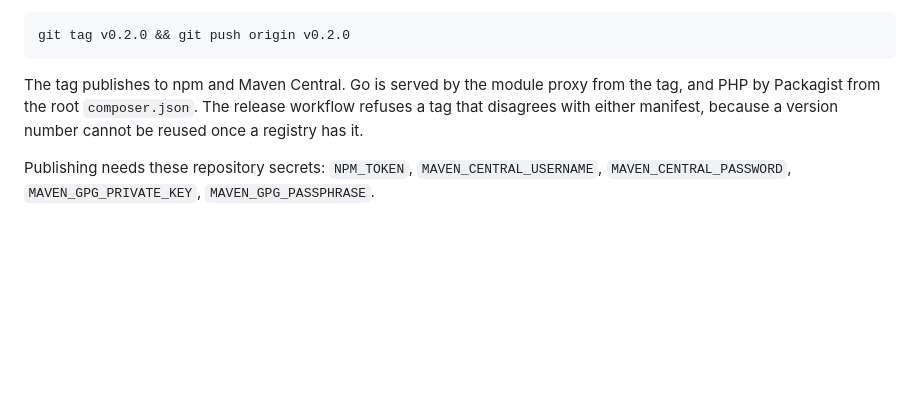
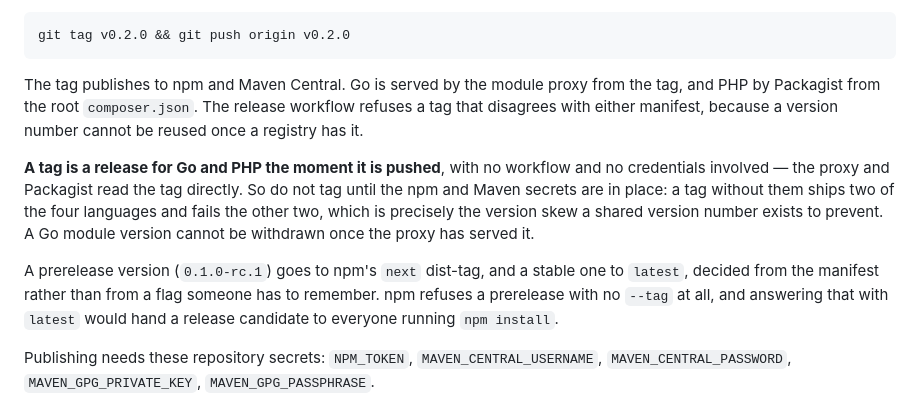
Before and after one commit to gsoultan/panmail-sdk, a Markdown page: CONTRIBUTING.md, the part around the change. Rendered like a GitHub page; blank space fills up the shorter version.

Commit message:
docs: the release note 15aaf49 said it added
That commit's message ends "CONTRIBUTING now says so". It did not — the
edit ran from the wrong directory, failed, and the commit went out with
the four files that did change and none of the prose explaining why.

The content is what matters and it is here now: that a tag releases Go
and PHP the instant it is pushed, with no workflow and no credentials in
the path, so tagging before the secrets exist ships half the languages
and strands the rest.

```diff
--- a/CONTRIBUTING.md
+++ b/CONTRIBUTING.md
@@ -99,6 +99,19 @@ from the tag, and PHP by Packagist from the root `composer.json`. The release
 workflow refuses a tag that disagrees with either manifest, because a version
 number cannot be reused once a registry has it.
 
+**A tag is a release for Go and PHP the moment it is pushed**, with no workflow
+and no credentials involved — the proxy and Packagist read the tag directly. So
+do not tag until the npm and Maven secrets are in place: a tag without them
+ships two of the four languages and fails the other two, which is precisely the
+version skew a shared version number exists to prevent. A Go module version
+cannot be withdrawn once the proxy has served it.
+
+A prerelease version (`0.1.0-rc.1`) goes to npm's `next` dist-tag, and a stable
+one to `latest`, decided from the manifest rather than from a flag someone has
+to remember. npm refuses a prerelease with no `--tag` at all, and answering
+that with `latest` would hand a release candidate to everyone running
+`npm install`.
+
 Publishing needs these repository secrets: `NPM_TOKEN`,
 `MAVEN_CENTRAL_USERNAME`, `MAVEN_CENTRAL_PASSWORD`, `MAVEN_GPG_PRIVATE_KEY`,
 `MAVEN_GPG_PASSPHRASE`.
```
